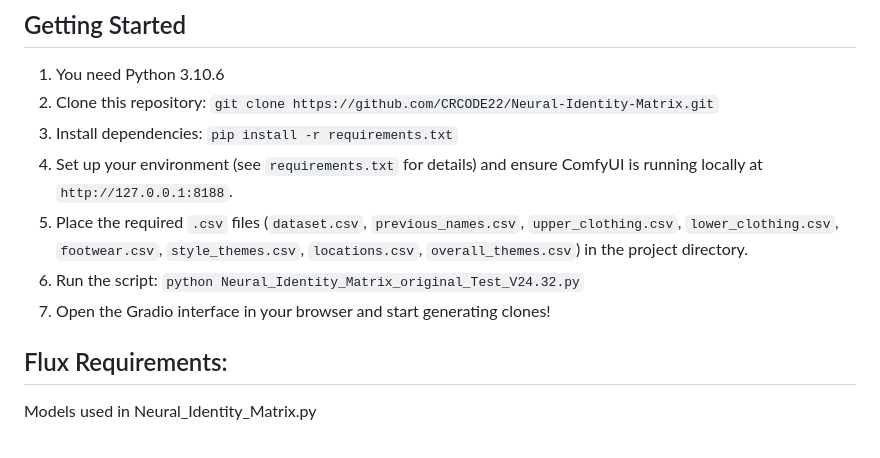
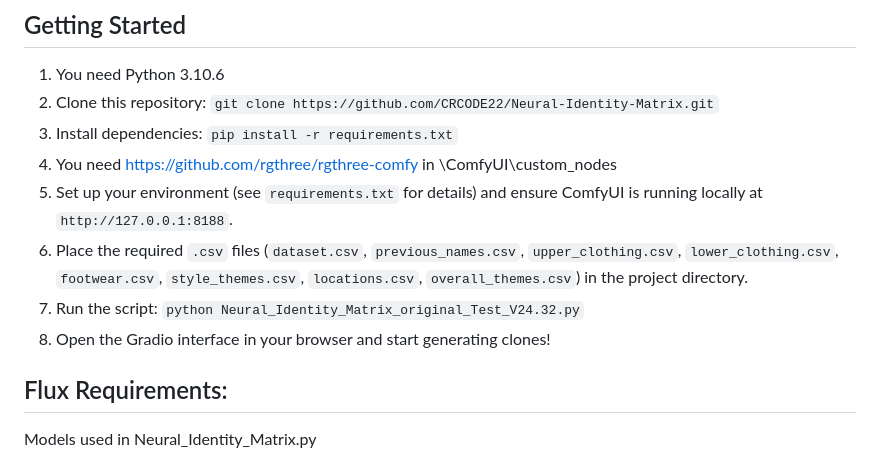
Before and after one commit to CRCODE22/Neural-Identity-Matrix, a Markdown page: README.md, the part around the change. GitHub-like rendering.

```diff
--- a/README.md
+++ b/README.md
@@ -35,10 +35,11 @@ The Neural Identity Matrix is a Python-based application that creates unique pro
 1. You need Python 3.10.6
 2. Clone this repository: `git clone https://github.com/CRCODE22/Neural-Identity-Matrix.git`
 3. Install dependencies: `pip install -r requirements.txt`
-4. Set up your environment (see `requirements.txt` for details) and ensure ComfyUI is running locally at `http://127.0.0.1:8188`.
-5. Place the required `.csv` files (`dataset.csv`, `previous_names.csv`, `upper_clothing.csv`, `lower_clothing.csv`, `footwear.csv`, `style_themes.csv`, `locations.csv`, `overall_themes.csv`) in the project directory.
-6. Run the script: `python Neural_Identity_Matrix_original_Test_V24.32.py`
-7. Open the Gradio interface in your browser and start generating clones!
+4. You need https://github.com/rgthree/rgthree-comfy in \ComfyUI\custom_nodes
+5. Set up your environment (see `requirements.txt` for details) and ensure ComfyUI is running locally at `http://127.0.0.1:8188`.
+6. Place the required `.csv` files (`dataset.csv`, `previous_names.csv`, `upper_clothing.csv`, `lower_clothing.csv`, `footwear.csv`, `style_themes.csv`, `locations.csv`, `overall_themes.csv`) in the project directory.
+7. Run the script: `python Neural_Identity_Matrix_original_Test_V24.32.py`
+8. Open the Gradio interface in your browser and start generating clones!
 
 ## Flux Requirements:
 
```
